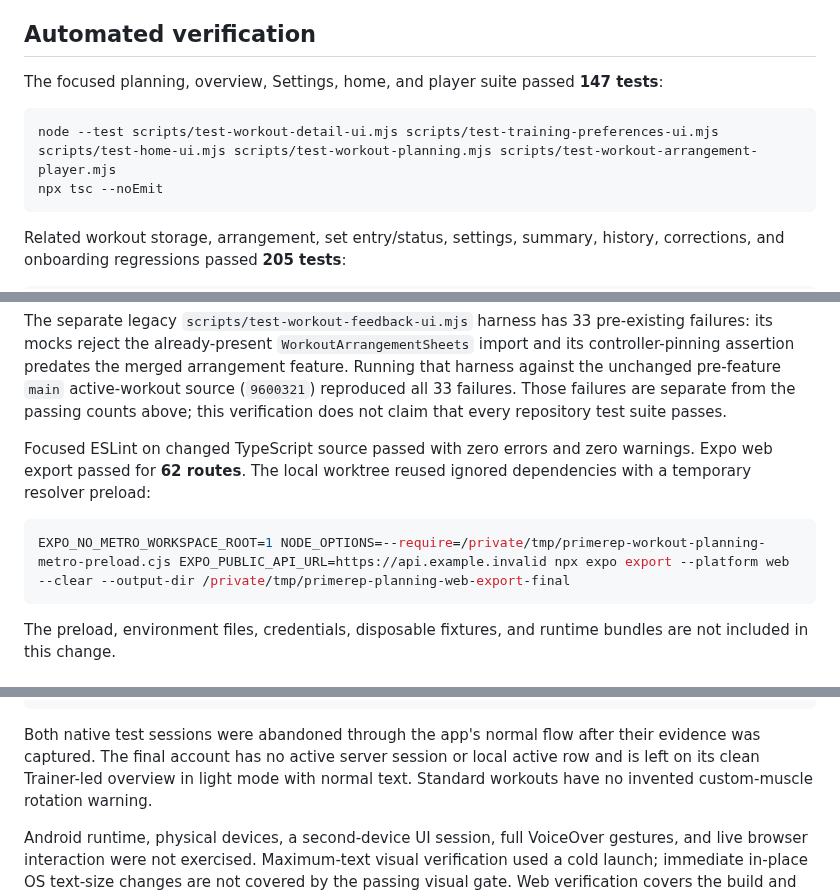
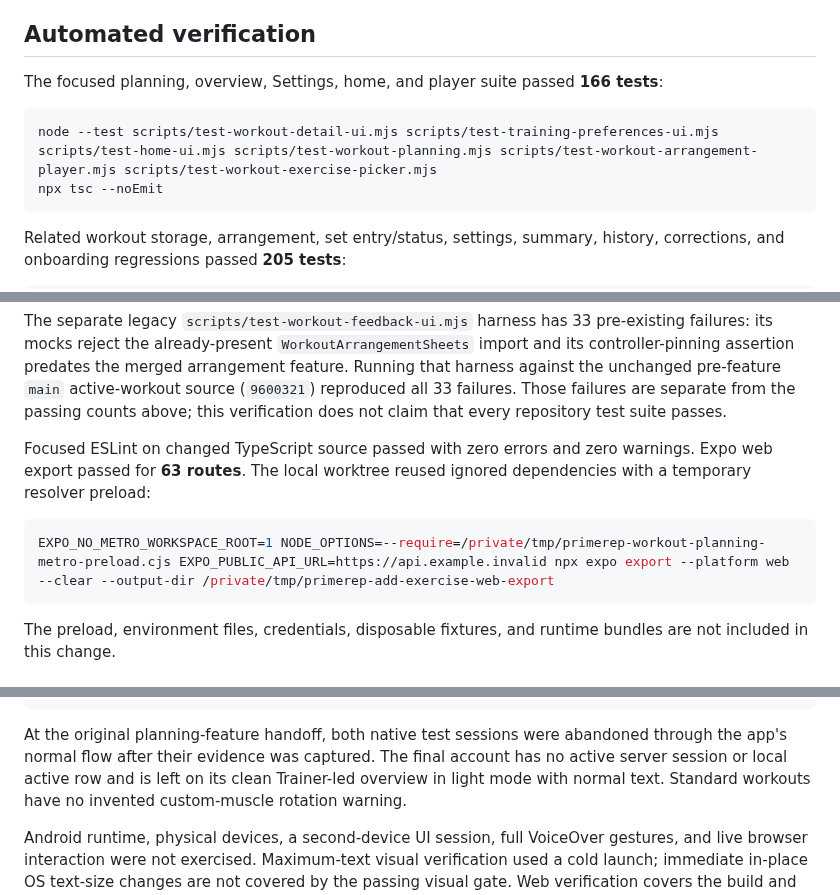
Before and after one commit to DiegoZG/PrimeRep-AI, a Markdown page: docs/workout-planning.md, 3 parts joined by grey strips. GitHub-like rendering.

````diff
--- a/docs/workout-planning.md
+++ b/docs/workout-planning.md
@@ -34,10 +34,10 @@ Existing duration endpoints and fields remain compatible with older clients.
 ## Automated verification
 
 The focused planning, overview, Settings, home, and player suite passed
-**147 tests**:
+**166 tests**:
 
 ```sh
-node --test scripts/test-workout-detail-ui.mjs scripts/test-training-preferences-ui.mjs scripts/test-home-ui.mjs scripts/test-workout-planning.mjs scripts/test-workout-arrangement-player.mjs
+node --test scripts/test-workout-detail-ui.mjs scripts/test-training-preferences-ui.mjs scripts/test-home-ui.mjs scripts/test-workout-planning.mjs scripts/test-workout-arrangement-player.mjs scripts/test-workout-exercise-picker.mjs
 npx tsc --noEmit
 ```
 
@@ -57,11 +57,11 @@ Those failures are separate from the passing counts above; this verification
 does not claim that every repository test suite passes.
 
 Focused ESLint on changed TypeScript source passed with zero errors and zero
-warnings. Expo web export passed for **62 routes**. The local worktree reused
+warnings. Expo web export passed for **63 routes**. The local worktree reused
 ignored dependencies with a temporary resolver preload:
 
 ```sh
-EXPO_NO_METRO_WORKSPACE_ROOT=1 NODE_OPTIONS=--require=/private/tmp/primerep-workout-planning-metro-preload.cjs EXPO_PUBLIC_API_URL=https://api.example.invalid npx expo export --platform web --clear --output-dir /private/tmp/primerep-planning-web-export-final
+EXPO_NO_METRO_WORKSPACE_ROOT=1 NODE_OPTIONS=--require=/private/tmp/primerep-workout-planning-metro-preload.cjs EXPO_PUBLIC_API_URL=https://api.example.invalid npx expo export --platform web --clear --output-dir /private/tmp/primerep-add-exercise-web-export
 ```
 
 The preload, environment files, credentials, disposable fixtures, and runtime
@@ -102,7 +102,8 @@ python3 "$planning_qa_dir/run-maestro.py" new "$planning_qa_dir/cold-max-continu
 python3 "$planning_qa_dir/run-maestro.py" new "$planning_qa_dir/final-normal-handoff.yaml"
 ```
 
-Both native test sessions were abandoned through the app's normal flow after
+At the original planning-feature handoff, both native test sessions were
+abandoned through the app's normal flow after
 their evidence was captured. The final account has no active server session
 or local active row and is left on its clean Trainer-led overview in light
 mode with normal text. Standard workouts have no invented custom-muscle
````
Also changed, not shown: other parts of docs/workout-planning.md (+54 -0 lines), docs/screenshots/workout-planning/ios-add-picker-dark-max.png (added), docs/screenshots/workout-planning/ios-add-picker.png (added), docs/screenshots/workout-planning/ios-added-over-budget.png (added), 12 other files.
